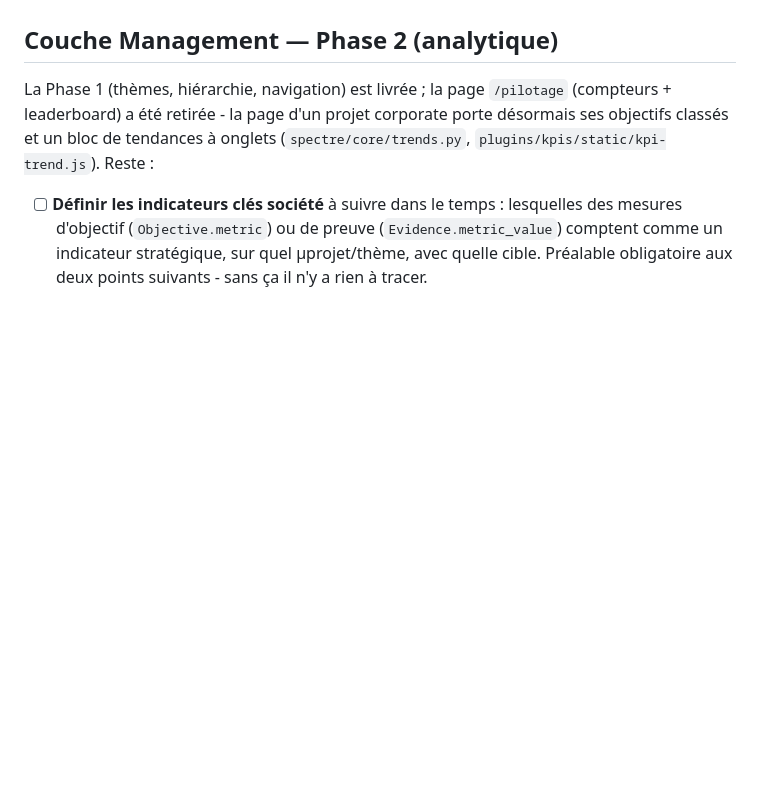
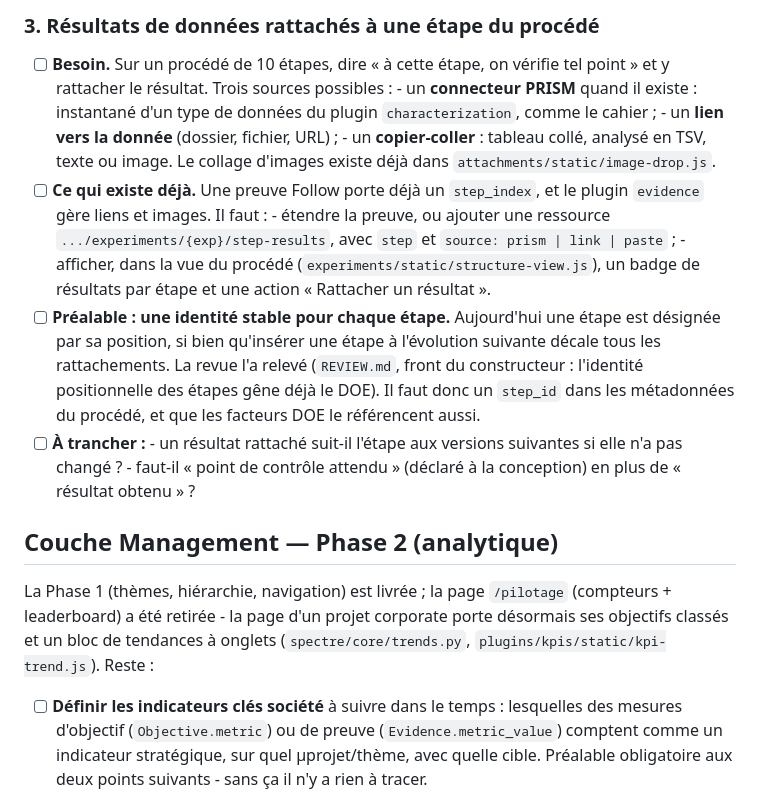
Before and after one commit to DmHoly/Spectre, a Markdown page: TODO.md, the part around one of its changes. GitHub-like rendering; blank space fills up the shorter version.

```diff
--- a/TODO.md
+++ b/TODO.md
@@ -5,3 +67,27 @@ faite, déplacer la ligne dans la section « Fait » du bas (ou simplement la re
+### 3. Résultats de données rattachés à une étape du procédé
+
+- [ ] **Besoin.** Sur un procédé de 10 étapes, dire « à cette étape, on vérifie tel point » et y
+      rattacher le résultat. Trois sources possibles :
+      - un **connecteur PRISM** quand il existe : instantané d'un type de données du plugin
+        `characterization`, comme le cahier ;
+      - un **lien vers la donnée** (dossier, fichier, URL) ;
+      - un **copier-coller** : tableau collé, analysé en TSV, texte ou image. Le collage d'images
+        existe déjà dans `attachments/static/image-drop.js`.
+- [ ] **Ce qui existe déjà.** Une preuve Follow porte déjà un `step_index`, et le plugin `evidence`
+      gère liens et images. Il faut :
+      - étendre la preuve, ou ajouter une ressource `.../experiments/{exp}/step-results`, avec
+        `step` et `source: prism | link | paste` ;
+      - afficher, dans la vue du procédé (`experiments/static/structure-view.js`), un badge de
+        résultats par étape et une action « Rattacher un résultat ».
+- [ ] **Préalable : une identité stable pour chaque étape.** Aujourd'hui une étape est désignée par
+      sa position, si bien qu'insérer une étape à l'évolution suivante décale tous les rattachements.
+      La revue l'a relevé (`REVIEW.md`, front du constructeur : l'identité positionnelle des étapes
+      gêne déjà le DOE). Il faut donc un `step_id` dans les métadonnées du procédé, et que les
+      facteurs DOE le référencent aussi.
+- [ ] **À trancher :**
+      - un résultat rattaché suit-il l'étape aux versions suivantes si elle n'a pas changé ?
+      - faut-il « point de contrôle attendu » (déclaré à la conception) en plus de « résultat
+        obtenu » ?
 
 ## Couche Management — Phase 2 (analytique)
 
```
Also changed, not shown: other parts of TODO.md (+62 -0 lines).
